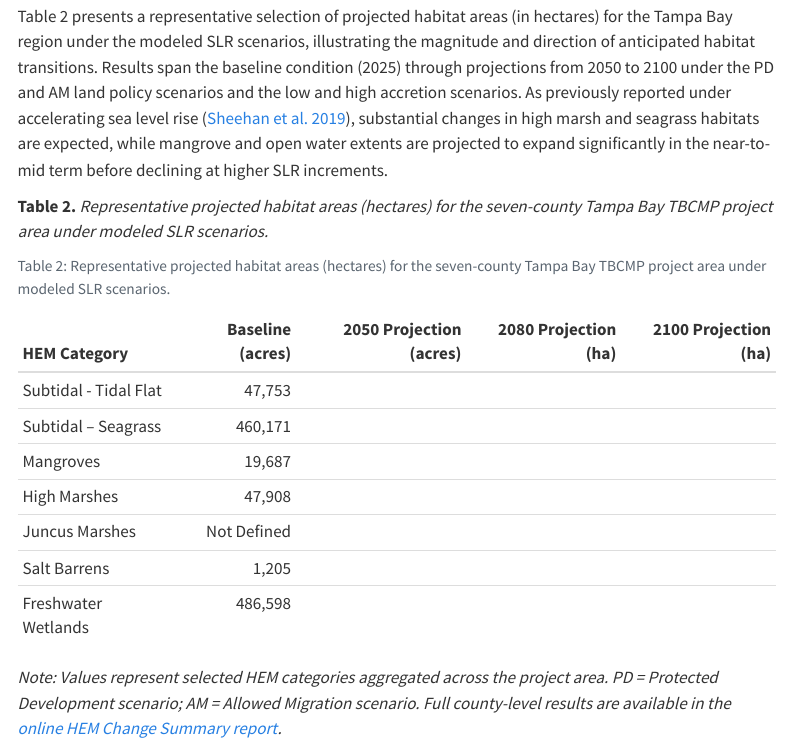
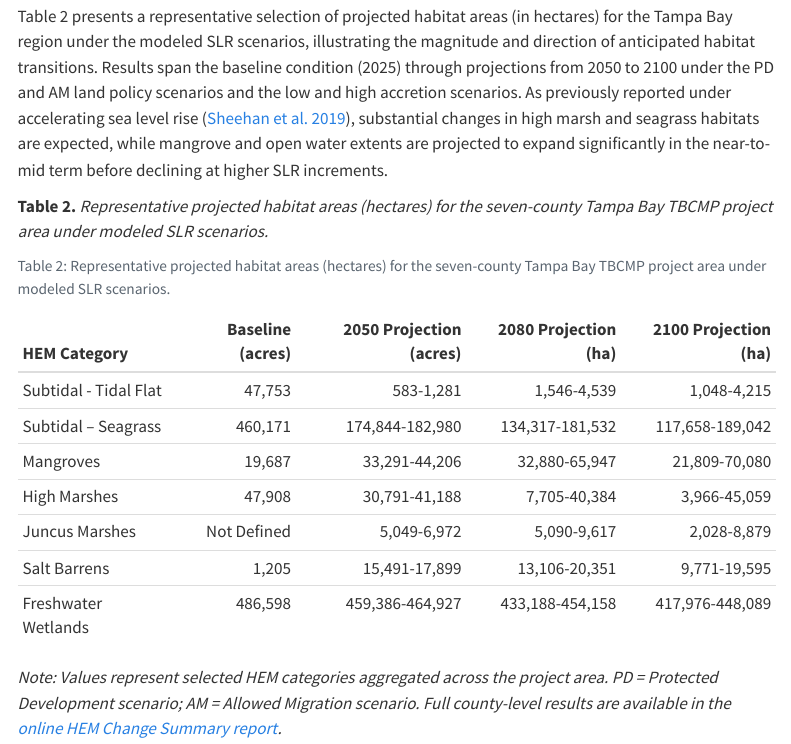
Before and after one commit to tbep-tech/tbcmp-analyze, a Quarto document (docs/hem-workflow.qmd): the page in a window 1100 px wide, from 5640 px down. Rendered offline with R 4.5, knitr and Pandoc in place of Quarto, with nearby package versions; menus at the side of the page are left out.

Commit message:
Summary updates.

```diff
--- a/docs/hem-workflow.qmd
+++ b/docs/hem-workflow.qmd
@@ -201,31 +201,31 @@ results_df <- data.frame(
     "486,598"
   ),
   `2050 Projection (acres)` = c(
-    " ",
-    " ",
-    " ",
-    " ",
-    " ",
-    " ",
-    " "
+    "583-1,281",
+    "174,844-182,980",
+    "33,291-44,206",
+    "30,791-41,188",
+    "5,049-6,972",
+    "15,491-17,899",
+    "459,386-464,927"
   ),
   `2080 Projection (ha)` = c(
-    " ",
-    " ",
-    " ",
-    " ",
-    " ",
-    " ",
-    " "
+    "1,546-4,539",
+    "134,317-181,532",
+    "32,880-65,947",
+    "7,705-40,384",
+    "5,090-9,617",
+    "13,106-20,351",
+    "433,188-454,158"
   ),
   `2100 Projection (ha)` = c(
-    " ",
-    " ",
-    " ",
-    " ",
-    " ",
-    " ",
-    " "
+    "1,048-4,215",
+    "117,658-189,042",
+    "21,809-70,080",
+    "3,966-45,059",
+    "2,028-8,879",
+    "9,771-19,595",
+    "417,976-448,089"
   ),
   check.names = FALSE
 )
```
Also changed, not shown: R/04_HEM_Change_Summary_by_County.R (+3 -2 lines), 1 other file.
